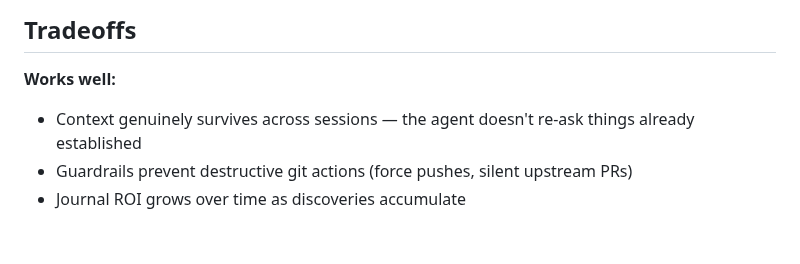
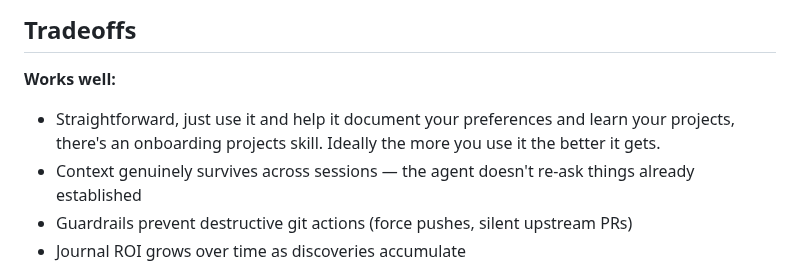
Before and after one commit to castrojo/powerlevel, a Markdown page: README.md, the part around the change. Rendered like a GitHub page; blank space fills up the shorter version.

Commit message:
Enhance Tradeoffs section in README
Added a point about onboarding projects skill to the Tradeoffs section.

```diff
--- a/README.md
+++ b/README.md
@@ -38,6 +38,7 @@ Adapt the personas to your liking:
 ## Tradeoffs
 
 **Works well:**
+- Straightforward, just use it and help it document your preferences and learn your projects, there's an onboarding projects skill. Ideally the more you use it the better it gets.
 - Context genuinely survives across sessions — the agent doesn't re-ask things already established
 - Guardrails prevent destructive git actions (force pushes, silent upstream PRs)
 - Journal ROI grows over time as discoveries accumulate
```
